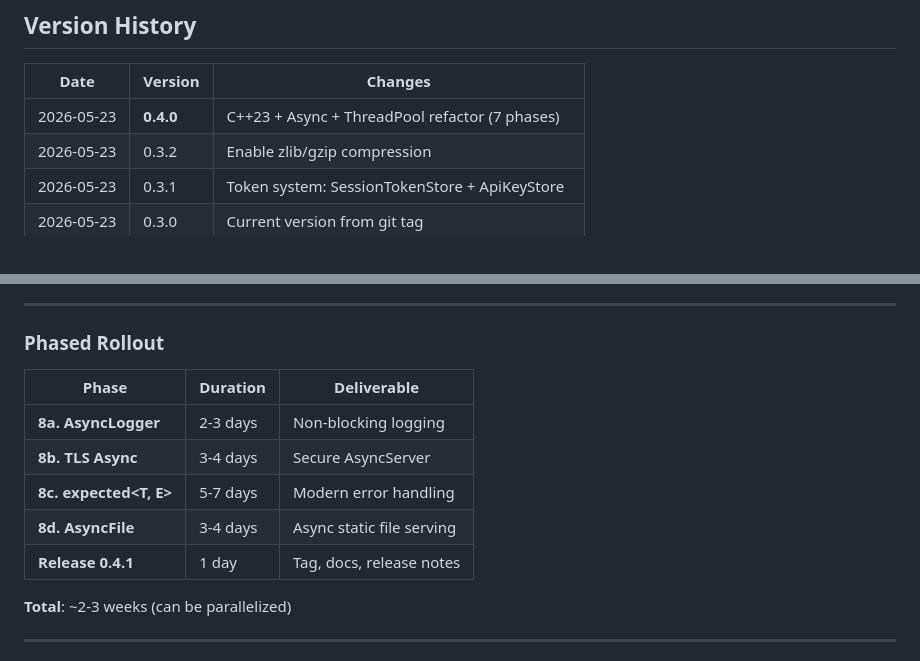
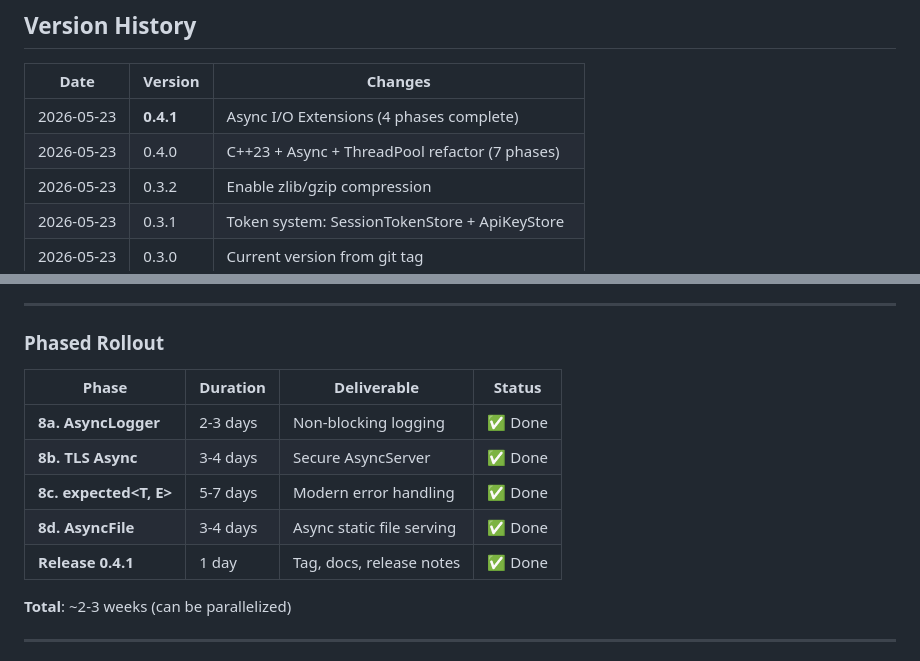
Before and after one commit to leestripp/omninet, a Markdown page: CodeMax.md, 2 parts joined by grey strips. Rendered like a GitHub page.

Commit message:
Mark v0.4.1 phases as complete in CodeMax.md
All 4 phases of v0.4.1 (Async I/O Extensions) are now done:
- 8a. AsyncLogger ✅
- 8b. TLS Async ✅
- 8c. std::expected<T, E> ✅
- 8d. AsyncFile ✅

Version history updated to include 0.4.1 release.

```diff
--- a/CodeMax.md
+++ b/CodeMax.md
@@ -678,7 +678,8 @@ if (validation.valid && store.hasScope(*validation.key, "read")) {
 
 | Date | Version | Changes |
 |------|---------|---------|
-| 2026-05-23 | **0.4.0** | C++23 + Async + ThreadPool refactor (7 phases) |
+| 2026-05-23 | **0.4.1** | Async I/O Extensions (4 phases complete) |
+| 2026-05-23 | 0.4.0 | C++23 + Async + ThreadPool refactor (7 phases) |
 | 2026-05-23 | 0.3.2 | Enable zlib/gzip compression |
 | 2026-05-23 | 0.3.1 | Token system: SessionTokenStore + ApiKeyStore |
 | 2026-05-23 | 0.3.0 | Current version from git tag |
@@ -1984,13 +1985,13 @@ tests/test_async_file.cpp
 
 ### Phased Rollout
 
-| Phase | Duration | Deliverable |
-|-------|----------|-------------|
-| **8a. AsyncLogger** | 2-3 days | Non-blocking logging |
-| **8b. TLS Async** | 3-4 days | Secure AsyncServer |
-| **8c. expected<T, E>** | 5-7 days | Modern error handling |
-| **8d. AsyncFile** | 3-4 days | Async static file serving |
-| **Release 0.4.1** | 1 day | Tag, docs, release notes |
+| Phase | Duration | Deliverable | Status |
+|-------|----------|-------------|--------|
+| **8a. AsyncLogger** | 2-3 days | Non-blocking logging | ✅ Done |
+| **8b. TLS Async** | 3-4 days | Secure AsyncServer | ✅ Done |
+| **8c. expected<T, E>** | 5-7 days | Modern error handling | ✅ Done |
+| **8d. AsyncFile** | 3-4 days | Async static file serving | ✅ Done |
+| **Release 0.4.1** | 1 day | Tag, docs, release notes | ✅ Done |
 
 **Total**: ~2-3 weeks (can be parallelized)
 
```
